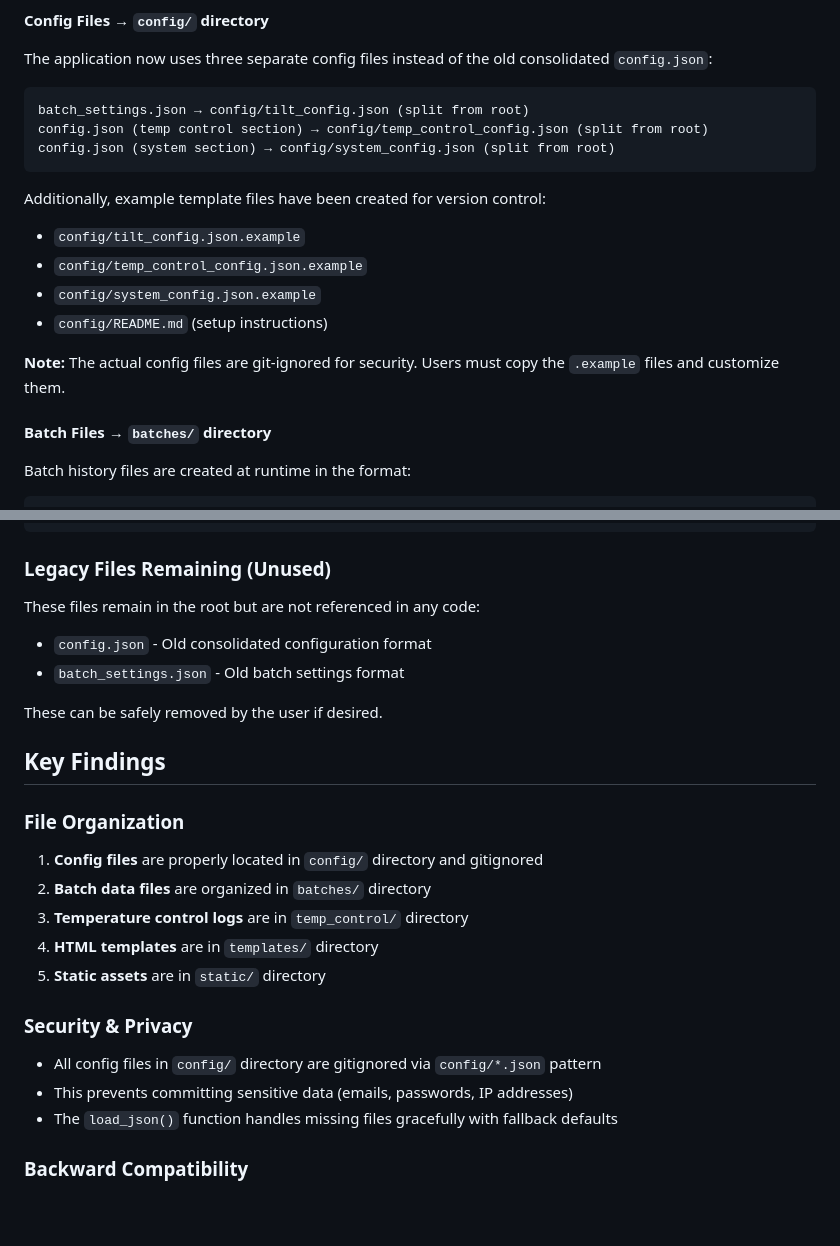
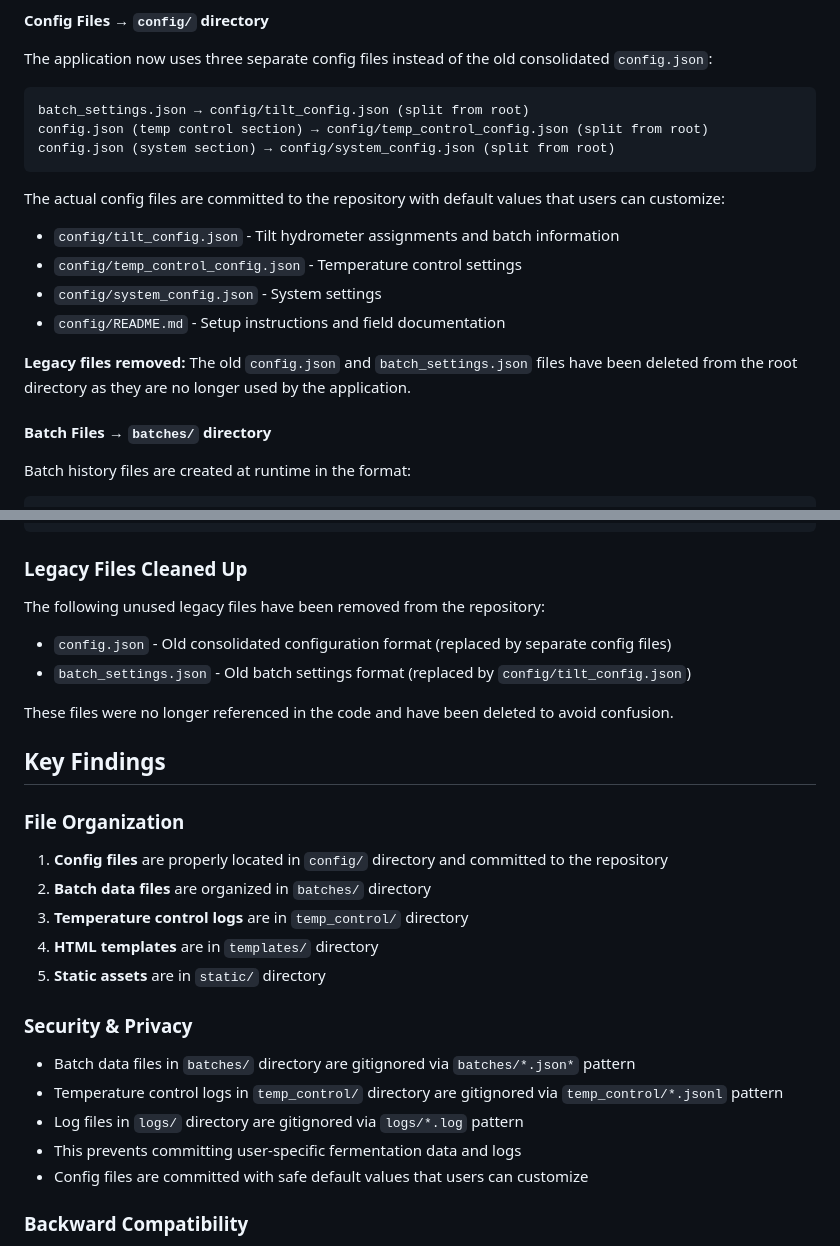
Before and after one commit to RabbitFarmer/Fermenter-Temp-Controller, a Markdown page: FILE_RELOCATION_SUMMARY.md, 2 parts joined by grey strips. Rendered like a GitHub page; blank space fills up the shorter version.

Commit message:
Update FILE_RELOCATION_SUMMARY.md to reflect final state
Co-authored-by: RabbitFarmer <42279002+RabbitFarmer@users.noreply.github.com>

````diff
--- a/FILE_RELOCATION_SUMMARY.md
+++ b/FILE_RELOCATION_SUMMARY.md
@@ -25,13 +25,13 @@ config.json (temp control section) → config/temp_control_config.json (split fr
 config.json (system section) → config/system_config.json (split from root)
 ```
 
-Additionally, example template files have been created for version control:
-- `config/tilt_config.json.example`
-- `config/temp_control_config.json.example`
-- `config/system_config.json.example`
-- `config/README.md` (setup instructions)
+The actual config files are committed to the repository with default values that users can customize:
+- `config/tilt_config.json` - Tilt hydrometer assignments and batch information
+- `config/temp_control_config.json` - Temperature control settings
+- `config/system_config.json` - System settings
+- `config/README.md` - Setup instructions and field documentation
 
-**Note:** The actual config files are git-ignored for security. Users must copy the `.example` files and customize them.
+**Legacy files removed:** The old `config.json` and `batch_settings.json` files have been deleted from the root directory as they are no longer used by the application.
 
 #### Batch Files → `batches/` directory
 Batch history files are created at runtime in the format:
@@ -124,26 +124,28 @@ static/
     └── chart_plotly.v2.js ✓
 ```
 
-### Legacy Files Remaining (Unused)
-These files remain in the root but are not referenced in any code:
-- `config.json` - Old consolidated configuration format
-- `batch_settings.json` - Old batch settings format
+### Legacy Files Cleaned Up
+The following unused legacy files have been removed from the repository:
+- `config.json` - Old consolidated configuration format (replaced by separate config files)
+- `batch_settings.json` - Old batch settings format (replaced by `config/tilt_config.json`)
 
-These can be safely removed by the user if desired.
+These files were no longer referenced in the code and have been deleted to avoid confusion.
 
 ## Key Findings
 
 ### File Organization
-1. **Config files** are properly located in `config/` directory and gitignored
+1. **Config files** are properly located in `config/` directory and committed to the repository
 2. **Batch data files** are organized in `batches/` directory
 3. **Temperature control logs** are in `temp_control/` directory
 4. **HTML templates** are in `templates/` directory
 5. **Static assets** are in `static/` directory
 
 ### Security & Privacy
-- All config files in `config/` directory are gitignored via `config/*.json` pattern
-- This prevents committing sensitive data (emails, passwords, IP addresses)
-- The `load_json()` function handles missing files gracefully with fallback defaults
+- Batch data files in `batches/` directory are gitignored via `batches/*.json*` pattern
+- Temperature control logs in `temp_control/` directory are gitignored via `temp_control/*.jsonl` pattern
+- Log files in `logs/` directory are gitignored via `logs/*.log` pattern
+- This prevents committing user-specific fermentation data and logs
+- Config files are committed with safe default values that users can customize
 
 ### Backward Compatibility
 - Code handles multiple batch file naming formats for migration
````
